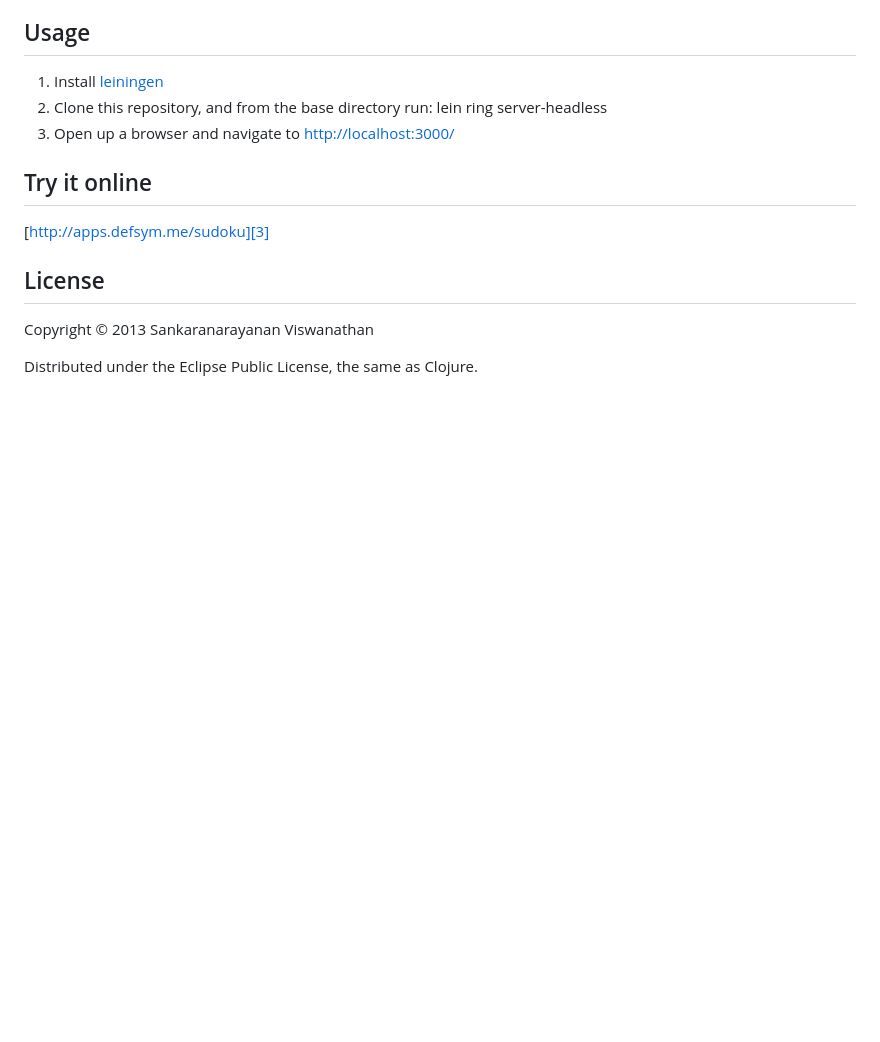
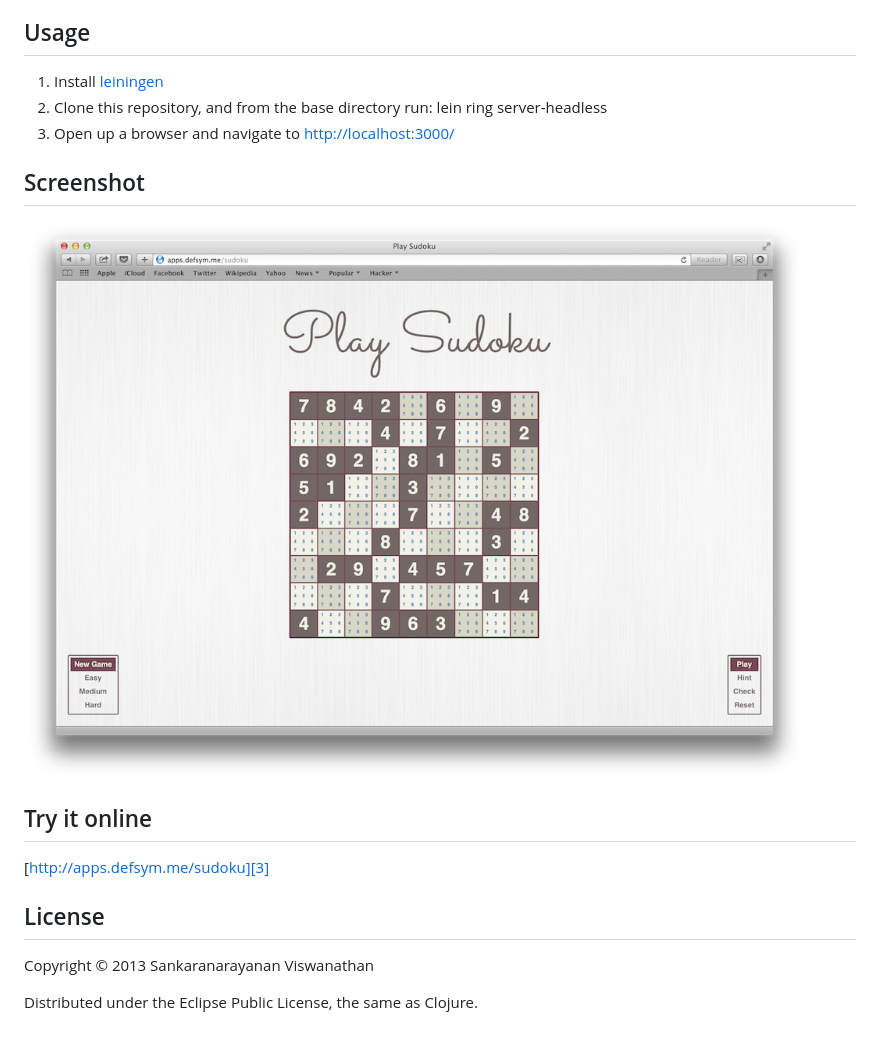
Before and after one commit to rationalrevolt/sudoku, a Markdown page: README.md, the part around the change. Rendered like a GitHub page; pictures changed too: pics/sudoku.png (added); blank space fills up the shorter version.

```diff
--- a/README.md
+++ b/README.md
@@ -7,6 +7,10 @@ A very simple browser based Sudoku game written in Clojure and jQuery
 1. Install [leiningen][1]
 2. Clone this repository, and from the base directory run: lein ring server-headless
 3. Open up a browser and navigate to [http://localhost:3000/][2]
+
+## Screenshot
+
+![sudoku](pics/sudoku.png)
 
 ## Try it online
 [http://apps.defsym.me/sudoku][3]
```
